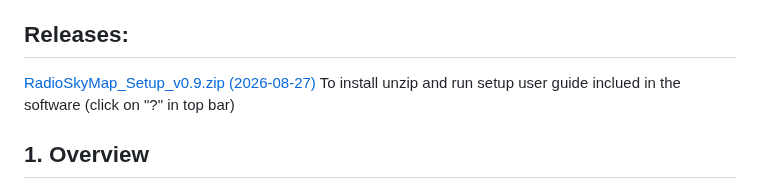
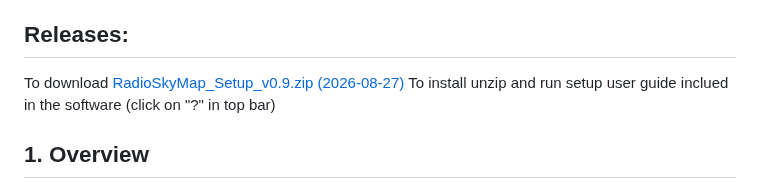
Before and after one commit to Radio-Source/RadioSkyMap, a Markdown page: readme.md, the part around the change. Rendered like a GitHub page.

Commit message:
Revise download instructions in README
Updated the download instructions for RadioSkyMap.

```diff
--- a/readme.md
+++ b/readme.md
@@ -5,7 +5,7 @@ HI & 408 MHz Synchrotron Visualizer desktop software for Windows and Linux (comi
 **RadioSkyMap releases**
 
 ## Releases:
-[RadioSkyMap\_Setup\_v0.9.zip (2026-08-27)](https://www.rmob.org/file/RadioSkyMap_Setup_v0.9.zip)
+To download [RadioSkyMap\_Setup\_v0.9.zip (2026-08-27)](https://www.rmob.org/file/RadioSkyMap_Setup_v0.9.zip)
 To install unzip and run setup
 user guide inclued in the software (click on "?" in top bar)
 
```
